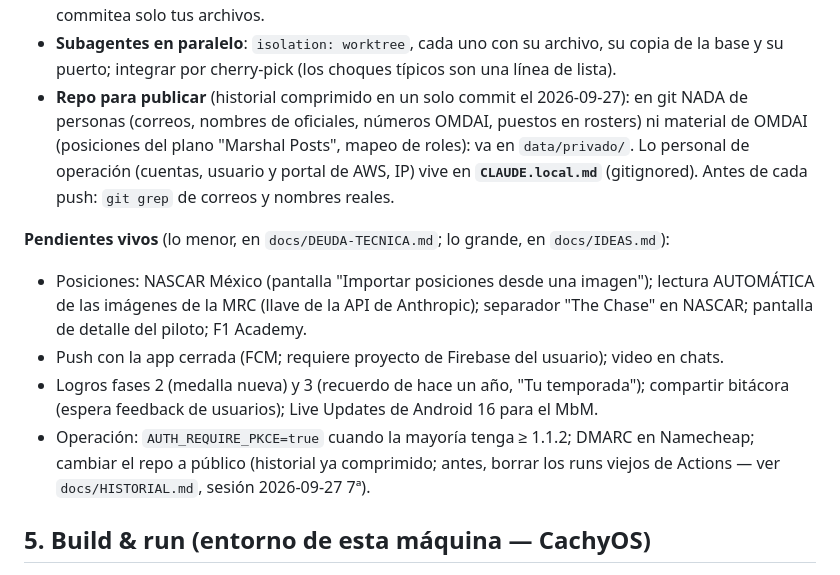
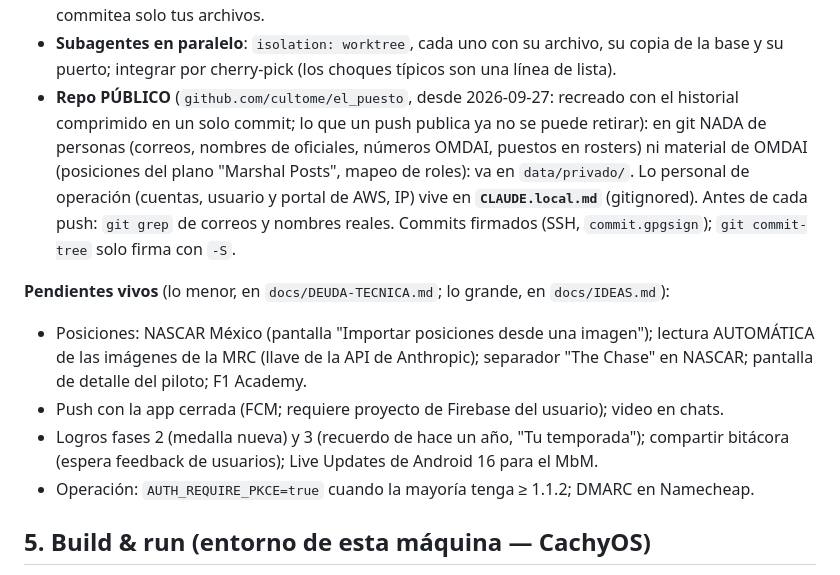
Before and after one commit to cultome/el_puesto, a Markdown page: CLAUDE.md, the part around the change. Rendered like a GitHub page.

```diff
--- a/CLAUDE.md
+++ b/CLAUDE.md
@@ -207,11 +207,13 @@ vez (`DriverPhotos`, lista blanca de hosts) y se sirven como kind `driver`.
   `git log origin/master..HEAD` y commitea solo tus archivos.
 - **Subagentes en paralelo**: `isolation: worktree`, cada uno con su archivo, su copia de la base y
   su puerto; integrar por cherry-pick (los choques típicos son una línea de lista).
-- **Repo para publicar** (historial comprimido en un solo commit el 2026-09-27): en git NADA de
+- **Repo PÚBLICO** (`github.com/cultome/el_puesto`, desde 2026-09-27: recreado con el historial
+  comprimido en un solo commit; lo que un push publica ya no se puede retirar): en git NADA de
   personas (correos, nombres de oficiales, números OMDAI, puestos en rosters) ni material de
   OMDAI (posiciones del plano "Marshal Posts", mapeo de roles): va en `data/privado/`. Lo
   personal de operación (cuentas, usuario y portal de AWS, IP) vive en **`CLAUDE.local.md`**
-  (gitignored). Antes de cada push: `git grep` de correos y nombres reales.
+  (gitignored). Antes de cada push: `git grep` de correos y nombres reales. Commits firmados
+  (SSH, `commit.gpgsign`); `git commit-tree` solo firma con `-S`.
 
 **Pendientes vivos** (lo menor, en `docs/DEUDA-TECNICA.md`; lo grande, en `docs/IDEAS.md`):
 - Posiciones: NASCAR México (pantalla "Importar posiciones desde una imagen"); lectura AUTOMÁTICA
@@ -220,9 +222,7 @@ vez (`DriverPhotos`, lista blanca de hosts) y se sirven como kind `driver`.
 - Push con la app cerrada (FCM; requiere proyecto de Firebase del usuario); video en chats.
 - Logros fases 2 (medalla nueva) y 3 (recuerdo de hace un año, "Tu temporada"); compartir
   bitácora (espera feedback de usuarios); Live Updates de Android 16 para el MbM.
-- Operación: `AUTH_REQUIRE_PKCE=true` cuando la mayoría tenga ≥ 1.1.2; DMARC en Namecheap; cambiar
-  el repo a público (historial ya comprimido; antes, borrar los runs viejos de Actions — ver
-  `docs/HISTORIAL.md`, sesión 2026-09-27 7ª).
+- Operación: `AUTH_REQUIRE_PKCE=true` cuando la mayoría tenga ≥ 1.1.2; DMARC en Namecheap.
 
 ## 5. Build & run (entorno de esta máquina — CachyOS)
 
```
Also changed, not shown: docs/HISTORIAL.md (+18 -0 lines).
